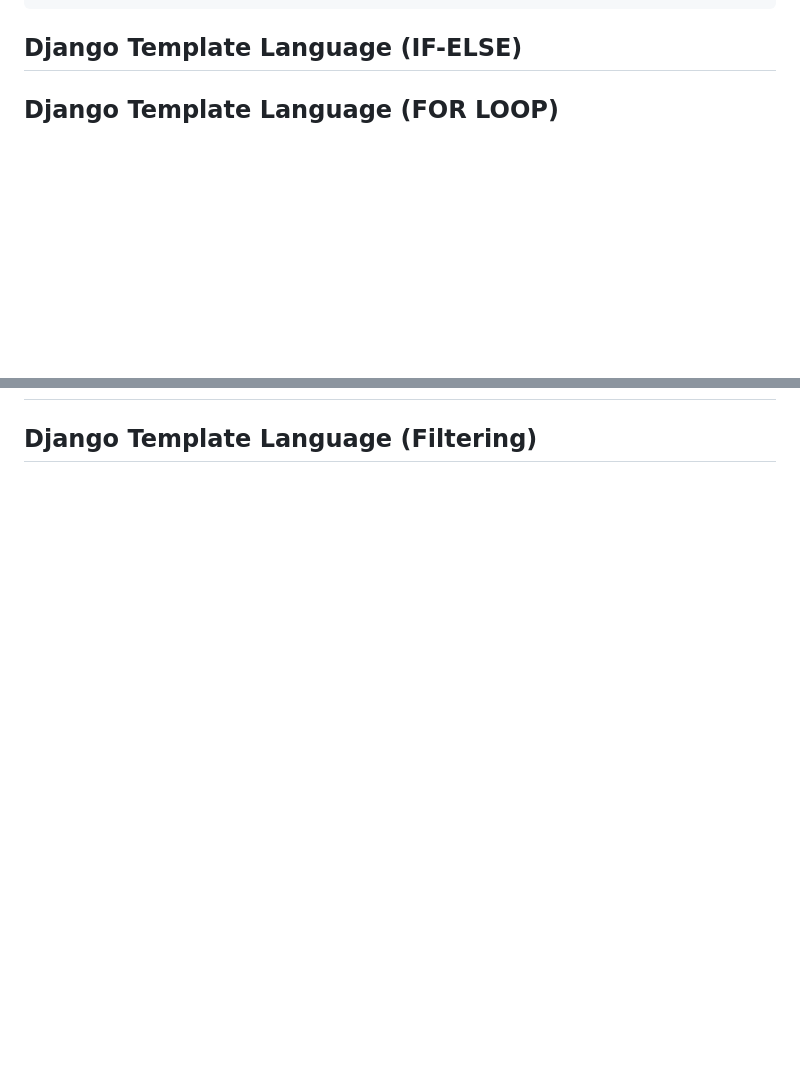
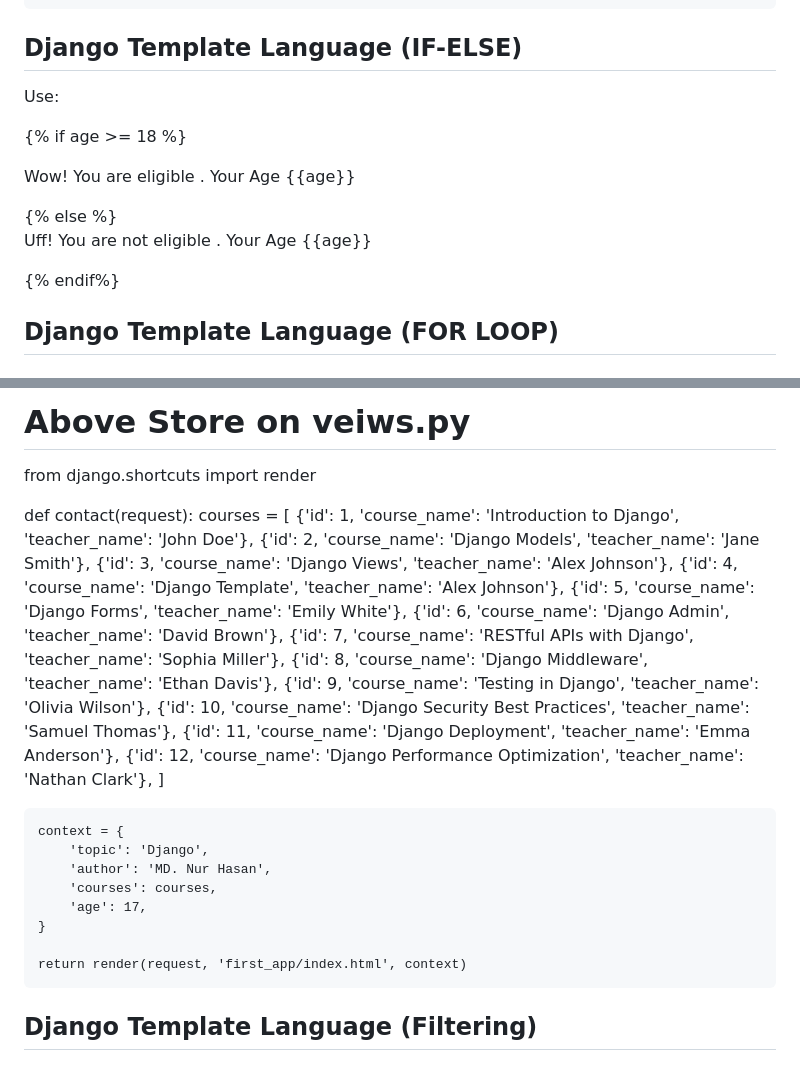
Before and after one commit to mdnh42/d_Jango_Start, a Markdown page: readme.md, 2 parts joined by grey strips. Drawn GitHub-style; blank space fills up the shorter version.

Commit message:
IF, ELSE and FOR LOOP

```diff
--- a/readme.md
+++ b/readme.md
@@ -144,7 +144,13 @@ Step # 9: Install Globally (pip install django)
 
 ## Django Template Language (IF-ELSE)
 
+Use:
 
+ {% if age >= 18 %}
+        <p>Wow! You are eligible . Your Age {{age}} </p>
+        {% else %}
+        <p>Uff! You are not eligible . Your Age {{age}}</p>
+        {% endif%}
 
 
 ## Django Template Language (FOR LOOP)
@@ -152,4 +169,33 @@ Step # 9: Install Globally (pip install django)
 
 
 
+# Above Store on veiws.py
+from django.shortcuts import render
+
+def contact(request):
+    courses = [
+        {'id': 1, 'course_name': 'Introduction to Django', 'teacher_name': 'John Doe'},
+        {'id': 2, 'course_name': 'Django Models', 'teacher_name': 'Jane Smith'},
+        {'id': 3, 'course_name': 'Django Views', 'teacher_name': 'Alex Johnson'},
+        {'id': 4, 'course_name': 'Django Template', 'teacher_name': 'Alex Johnson'},
+        {'id': 5, 'course_name': 'Django Forms', 'teacher_name': 'Emily White'},
+        {'id': 6, 'course_name': 'Django Admin', 'teacher_name': 'David Brown'},
+        {'id': 7, 'course_name': 'RESTful APIs with Django', 'teacher_name': 'Sophia Miller'},
+        {'id': 8, 'course_name': 'Django Middleware', 'teacher_name': 'Ethan Davis'},
+        {'id': 9, 'course_name': 'Testing in Django', 'teacher_name': 'Olivia Wilson'},
+        {'id': 10, 'course_name': 'Django Security Best Practices', 'teacher_name': 'Samuel Thomas'},
+        {'id': 11, 'course_name': 'Django Deployment', 'teacher_name': 'Emma Anderson'},
+        {'id': 12, 'course_name': 'Django Performance Optimization', 'teacher_name': 'Nathan Clark'},
+    ]
+
+    context = {
+        'topic': 'Django',
+        'author': 'MD. Nur Hasan',
+        'courses': courses,
+        'age': 17,
+    }
+
+    return render(request, 'first_app/index.html', context)
+
+
 ## Django Template Language (Filtering)
```
Also changed, not shown: other parts of readme.md (+11 -0 lines).
